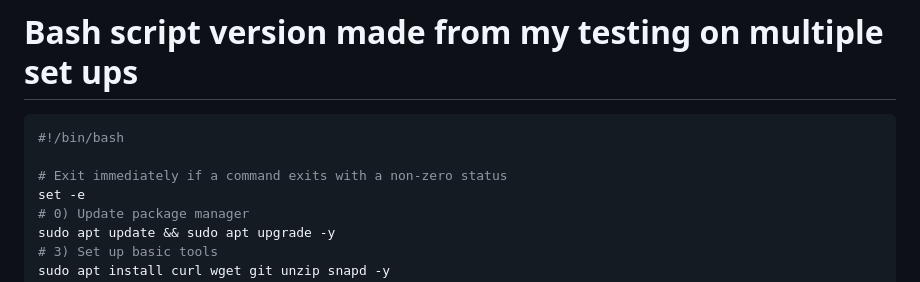
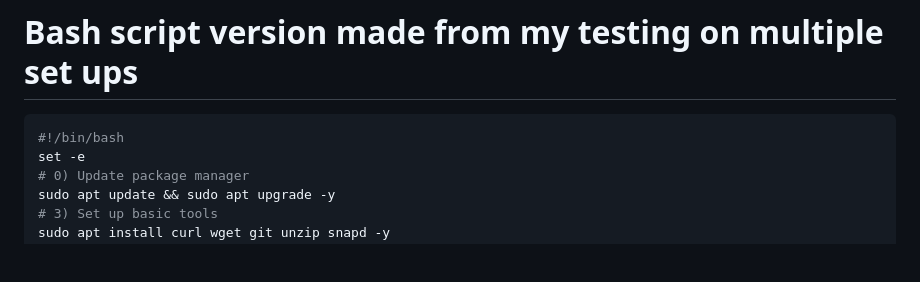
Before and after one commit to Milkmanlamp/Jenkins-Ansible-CICD-, a Markdown page: Deb-Docs/proj-docs/1) Jenkins.md, the part around the change. Drawn GitHub-style; blank space fills up the shorter version.

````diff
--- a/Deb-Docs/proj-docs/1) Jenkins.md
+++ b/Deb-Docs/proj-docs/1) Jenkins.md
@@ -106,8 +106,6 @@ pipeline {
 
 ``` bash
 #!/bin/bash
-
-# Exit immediately if a command exits with a non-zero status
 set -e
 # 0) Update package manager
 sudo apt update && sudo apt upgrade -y
````
